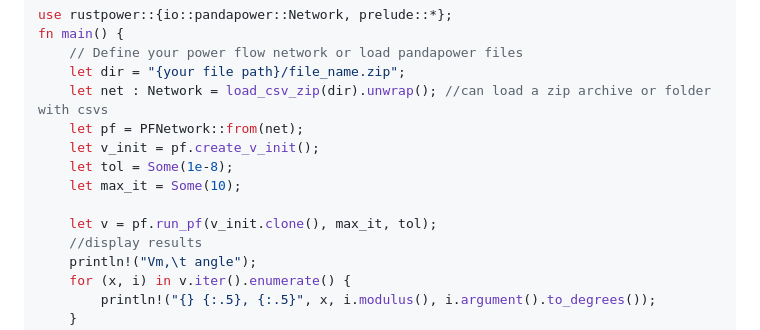
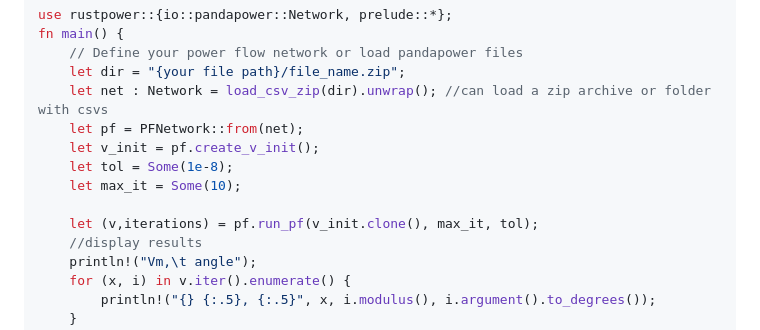
Before and after one commit to chengts95/rustpower, a Markdown page: Readme.md, the part around the change. GitHub-like rendering.

Commit message:
add iteration number

```diff
--- a/Readme.md
+++ b/Readme.md
@@ -43,7 +43,7 @@ fn main() {
     let tol = Some(1e-8);
     let max_it = Some(10);
 
-    let v = pf.run_pf(v_init.clone(), max_it, tol);
+    let (v,iterations) = pf.run_pf(v_init.clone(), max_it, tol);
     //display results
     println!("Vm,\t angle");
     for (x, i) in v.iter().enumerate() {
```
